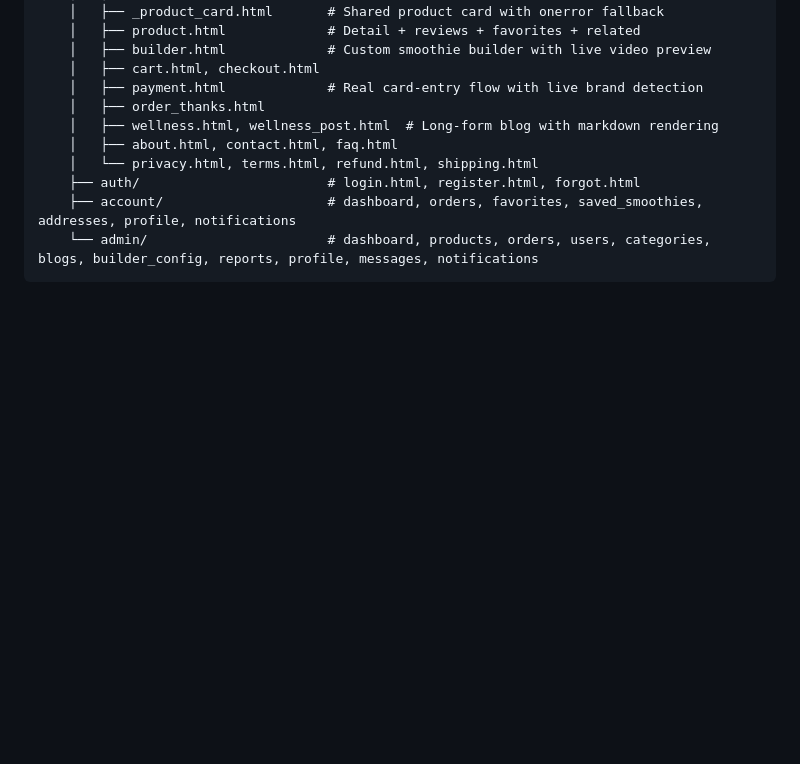
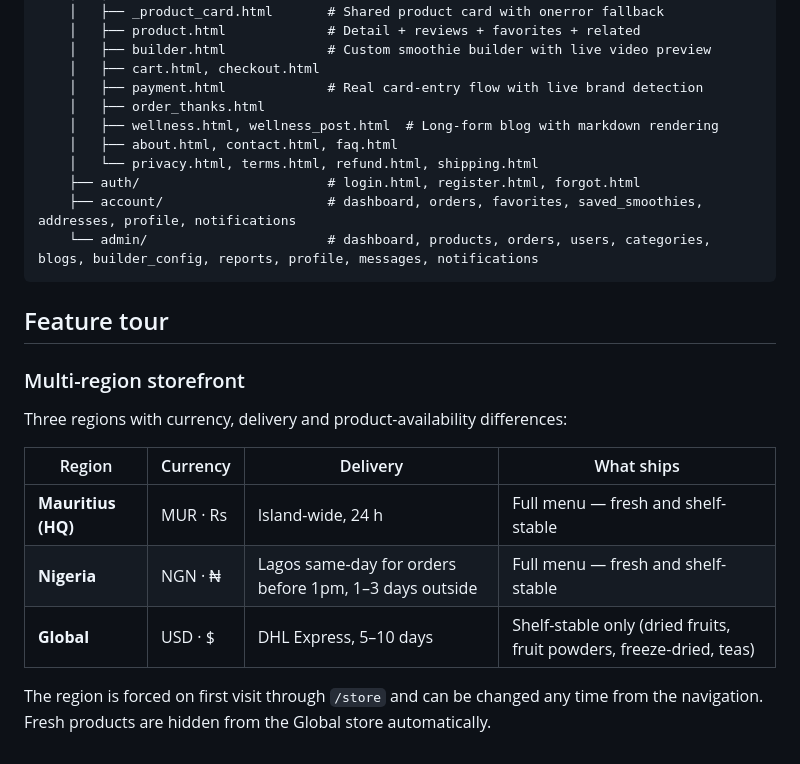
Before and after one commit to mukiza123/kcblendz, a Markdown page: README.md, the part around the change. Drawn GitHub-style; blank space fills up the shorter version.

Commit message:
docs(readme): add multi-region storefront feature tour

````diff
--- a/README.md
+++ b/README.md
@@ -153,3 +153,17 @@ kcblendz/
     ├── account/                     # dashboard, orders, favorites, saved_smoothies, addresses, profile, notifications
     └── admin/                       # dashboard, products, orders, users, categories, blogs, builder_config, reports, profile, messages, notifications
 ```
+
+## Feature tour
+
+### Multi-region storefront
+
+Three regions with currency, delivery and product-availability differences:
+
+| Region | Currency | Delivery | What ships |
+|--------|----------|----------|------------|
+| **Mauritius (HQ)** | MUR · Rs | Island-wide, 24 h | Full menu — fresh and shelf-stable |
+| **Nigeria** | NGN · ₦ | Lagos same-day for orders before 1pm, 1–3 days outside | Full menu — fresh and shelf-stable |
+| **Global** | USD · $ | DHL Express, 5–10 days | Shelf-stable only (dried fruits, fruit powders, freeze-dried, teas) |
+
+The region is forced on first visit through `/store` and can be changed any time from the navigation. Fresh products are hidden from the Global store automatically.
````
